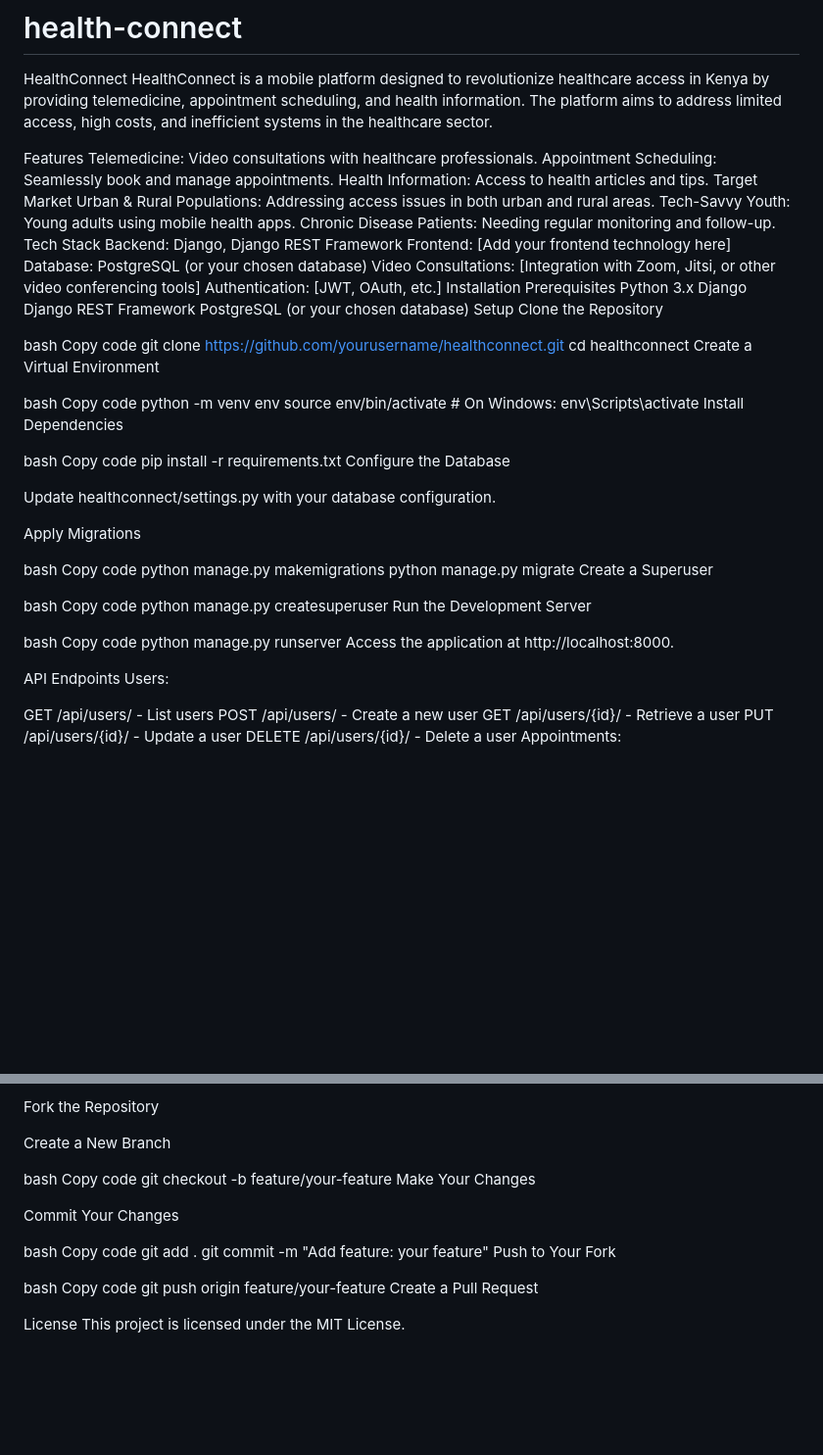
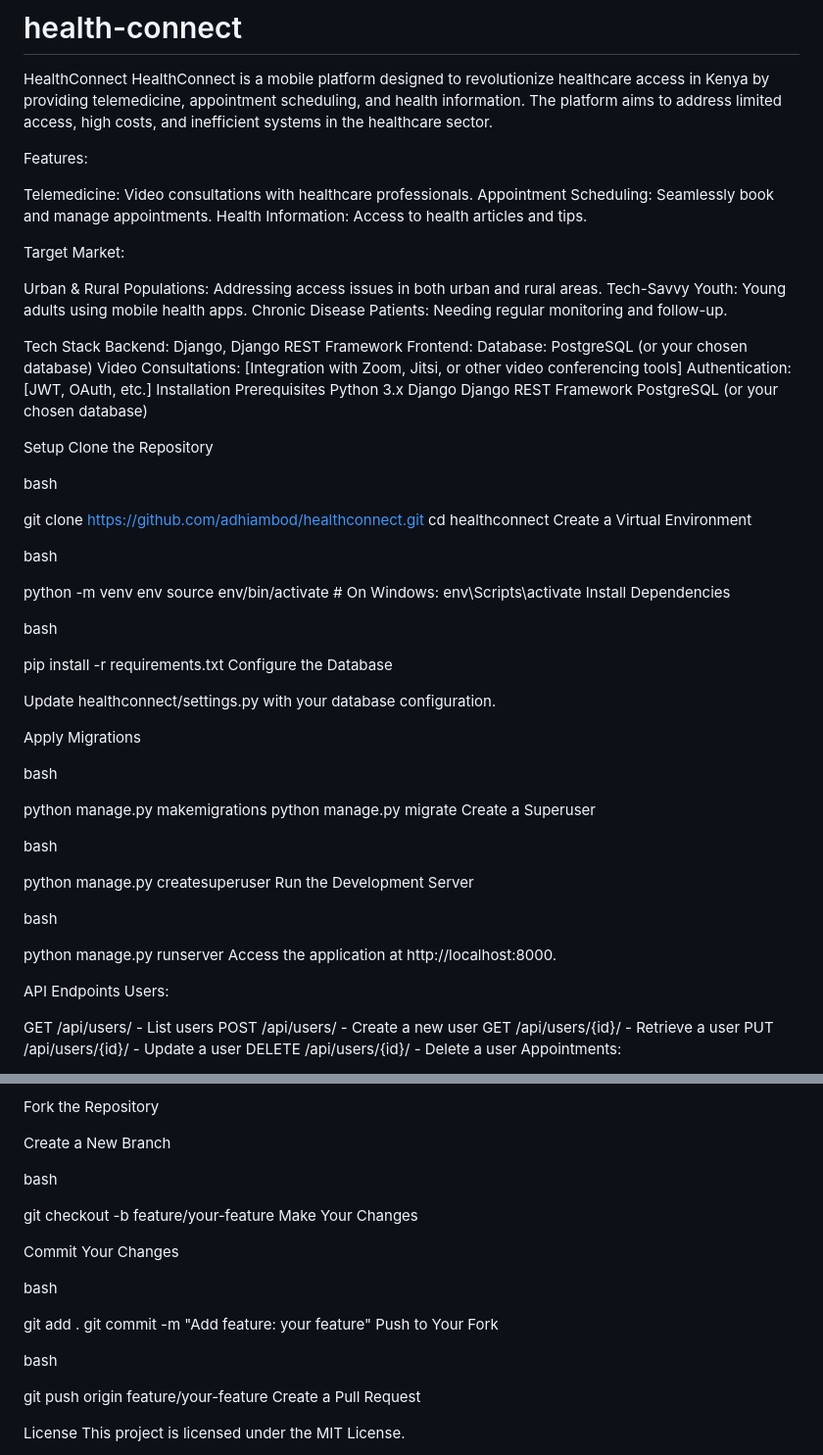
Before and after one commit to adhiambod/health-connect, a Markdown page: README.md, 2 parts joined by grey strips. Shown at 98% size. Rendered like a GitHub page; blank space fills up the shorter version.

```diff
--- a/README.md
+++ b/README.md
@@ -3,17 +3,21 @@
 HealthConnect
 HealthConnect is a mobile platform designed to revolutionize healthcare access in Kenya by providing telemedicine, appointment scheduling, and health information. The platform aims to address limited access, high costs, and inefficient systems in the healthcare sector.
 
-Features
+Features:
+
 Telemedicine: Video consultations with healthcare professionals.
 Appointment Scheduling: Seamlessly book and manage appointments.
 Health Information: Access to health articles and tips.
-Target Market
+
+Target Market:
+
 Urban & Rural Populations: Addressing access issues in both urban and rural areas.
 Tech-Savvy Youth: Young adults using mobile health apps.
 Chronic Disease Patients: Needing regular monitoring and follow-up.
+
 Tech Stack
 Backend: Django, Django REST Framework
-Frontend: [Add your frontend technology here]
+Frontend:
 Database: PostgreSQL (or your chosen database)
 Video Consultations: [Integration with Zoom, Jitsi, or other video conferencing tools]
 Authentication: [JWT, OAuth, etc.]
@@ -23,23 +27,24 @@ Python 3.x
 Django
 Django REST Framework
 PostgreSQL (or your chosen database)
+
 Setup
 Clone the Repository
 
 bash
-Copy code
-git clone https://github.com/yourusername/healthconnect.git
+
+git clone https://github.com/adhiambod/healthconnect.git
 cd healthconnect
 Create a Virtual Environment
 
 bash
-Copy code
+
 python -m venv env
 source env/bin/activate  # On Windows: env\Scripts\activate
 Install Dependencies
 
 bash
-Copy code
+
 pip install -r requirements.txt
 Configure the Database
 
@@ -48,18 +53,18 @@ Update healthconnect/settings.py with your database configuration.
 Apply Migrations
 
 bash
-Copy code
+
 python manage.py makemigrations
 python manage.py migrate
 Create a Superuser
 
 bash
-Copy code
+
 python manage.py createsuperuser
 Run the Development Server
 
 bash
-Copy code
+
 python manage.py runserver
 Access the application at http://localhost:8000.
 
@@ -93,20 +98,20 @@ Fork the Repository
 Create a New Branch
 
 bash
-Copy code
+
 git checkout -b feature/your-feature
 Make Your Changes
 
 Commit Your Changes
 
 bash
-Copy code
+
 git add .
 git commit -m "Add feature: your feature"
 Push to Your Fork
 
 bash
-Copy code
+
 git push origin feature/your-feature
 Create a Pull Request
 
```
